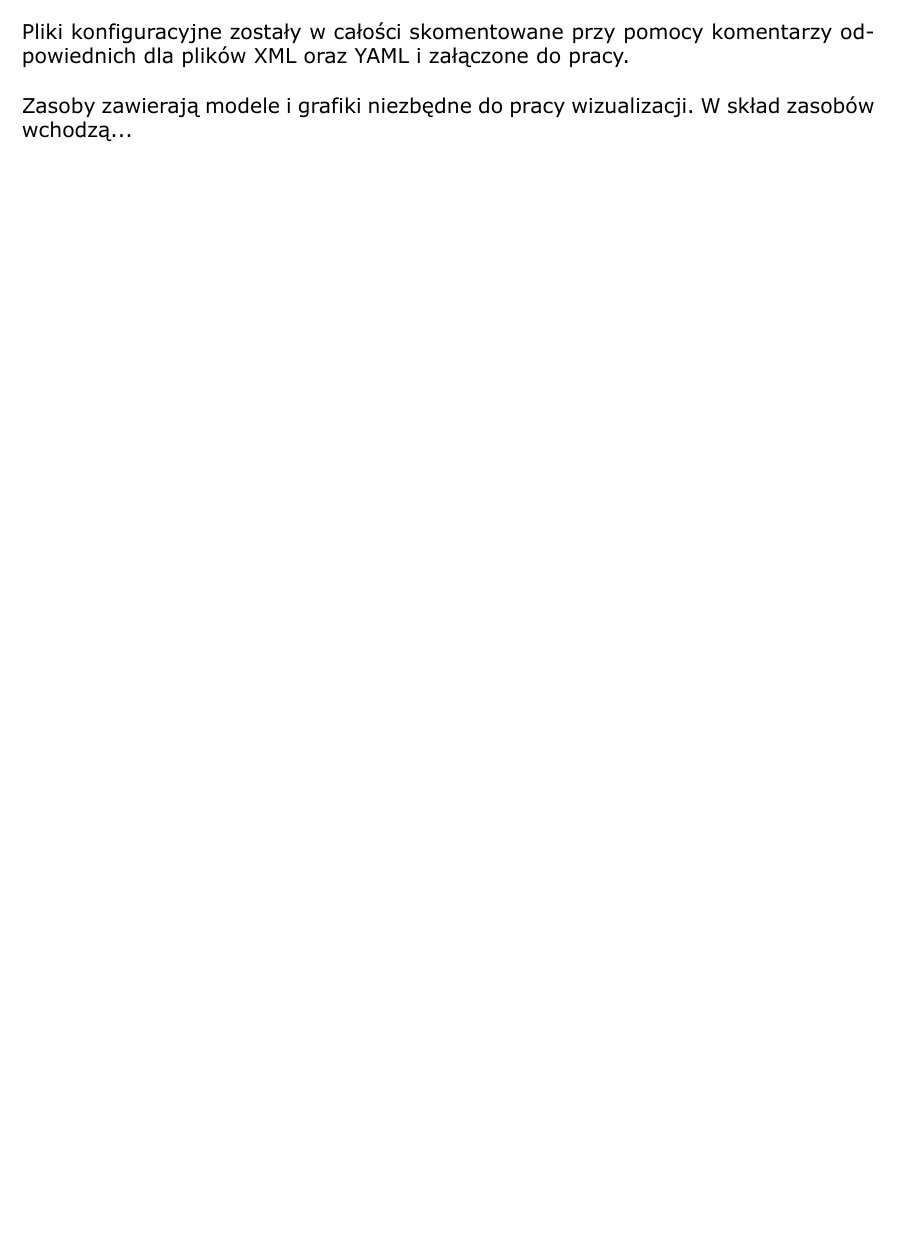
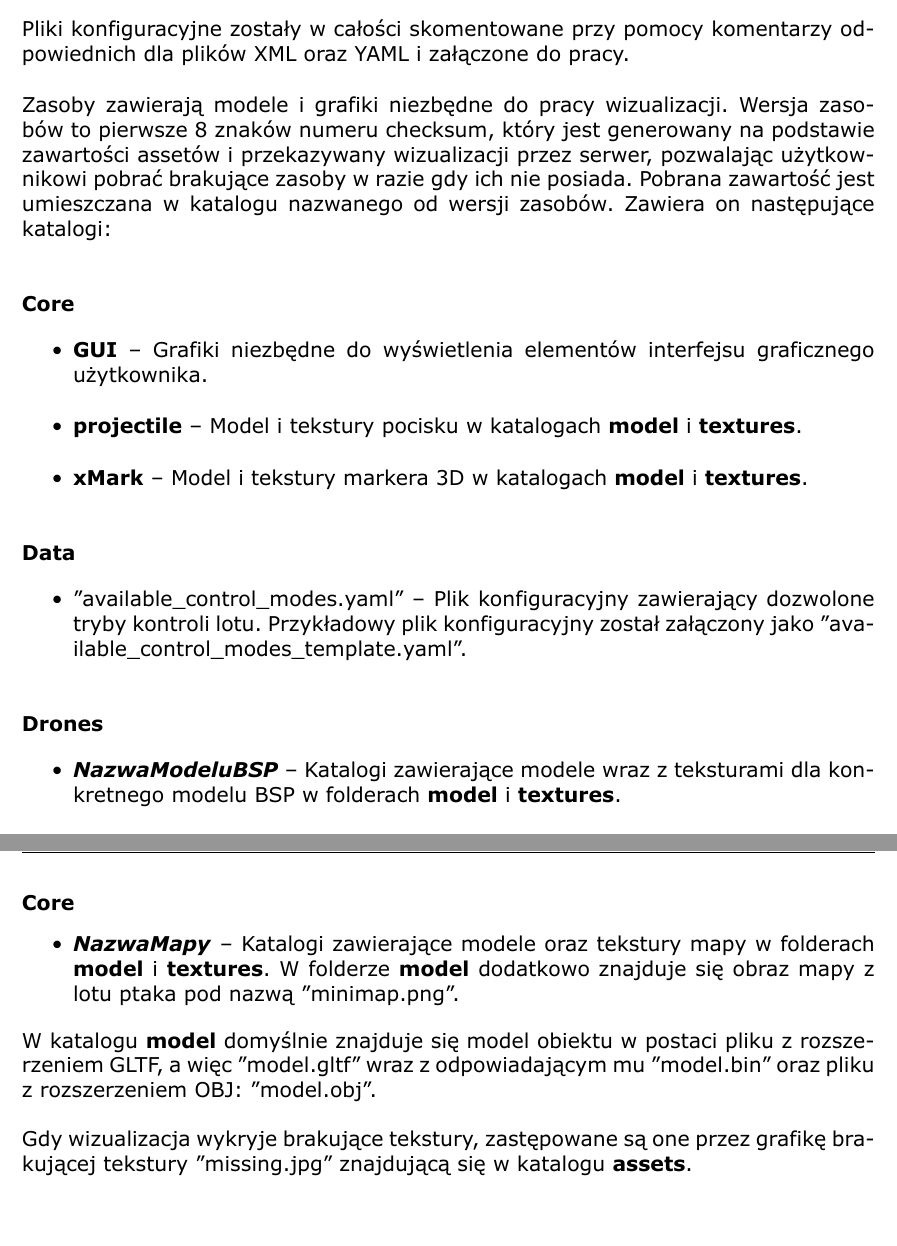
Before and after one commit to MiNI-UAV/Thesis, a LaTeX document (main.tex): part of page 19 of 26 before the commit and two parts of pages 19 and 20 of 27 after it, the two joined at a grey line, cut so that both start at the same text, the shorter picture padded with empty space. Compiled offline with XeLaTeX.

Commit message:
Add assets description. Add JavaDoc source. Add control modes template

```diff
--- a/main.tex
+++ b/main.tex
@@ -495,7 +497,32 @@ Konfiguracja systemu przed uruchomieniem odbywa się poprzez modyfikację plikó
 Pliki konfiguracyjne zostały w całości skomentowane przy pomocy komentarzy odpowiednich dla plików XML oraz YAML  i załączone do pracy.\\
 
 
-Zasoby zawierają modele i grafiki niezbędne do pracy wizualizacji. W skład zasobów wchodzą... %TODO
+Zasoby zawierają modele i grafiki niezbędne do pracy wizualizacji. Wersja zasobów to pierwsze 8 znaków numeru checksum, który jest generowany na podstawie zawartości assetów i przekazywany wizualizacji przez serwer, pozwalając użytkownikowi pobrać brakujące zasoby w razie gdy ich nie posiada. Pobrana zawartość jest umieszczana w katalogu nazwanego od wersji zasobów. Zawiera on następujące katalogi:
+
+\subsubsection*{Core}
+\begin{itemize}
+	\item \textbf{GUI} -- Grafiki niezbędne do wyświetlenia elementów interfejsu graficznego użytkownika.
+	\item \textbf{projectile} -- Model i tekstury pocisku w katalogach \textbf{model} i \textbf{textures}.
+	\item \textbf{xMark} -- Model i tekstury markera 3D w katalogach \textbf{model} i \textbf{textures}.
+\end{itemize}
+\subsubsection*{Data}
+\begin{itemize}
+\item "available\_control\_modes.yaml" -- Plik konfiguracyjny zawierający dozwolone tryby kontroli lotu. Przykładowy plik konfiguracyjny został załączony jako "available\_control\_modes\_template.yaml".
+\end{itemize}
+\subsubsection*{Drones}
+\begin{itemize}
+\item \textbf{\textbf{\textit{NazwaModeluBSP}}} -- Katalogi zawierające modele wraz z teksturami dla konkretnego modelu BSP w folderach \textbf{model} i \textbf{textures}.
+\end{itemize}
+\subsubsection*{Core}
+\begin{itemize}
+	\item \textbf{\textbf{\textit{NazwaMapy}}} -- Katalogi zawierające modele oraz tekstury mapy w folderach \textbf{model} i \textbf{textures}. W folderze \textbf{model} dodatkowo znajduje się obraz mapy z lotu ptaka pod nazwą "minimap.png".
+\end{itemize}
+
+W katalogu \textbf{model} domyślnie znajduje się model obiektu w postaci pliku z rozszerzeniem GLTF, a więc "model.gltf" wraz z odpowiadającym mu "model.bin" oraz pliku z rozszerzeniem OBJ: "model.obj". \\
+
+
+Gdy wizualizacja wykryje brakujące tekstury, zastępowane są one przez grafikę brakującej tekstury "missing.jpg" znajdującą się w katalogu \textbf{assets}.\\
+
 
 \newpage
 
```
Also changed, not shown: attachments/available_control_modes_template.yaml (added, +14 -0 lines), attachments/README.md, main.tex (4 more changed lines).
